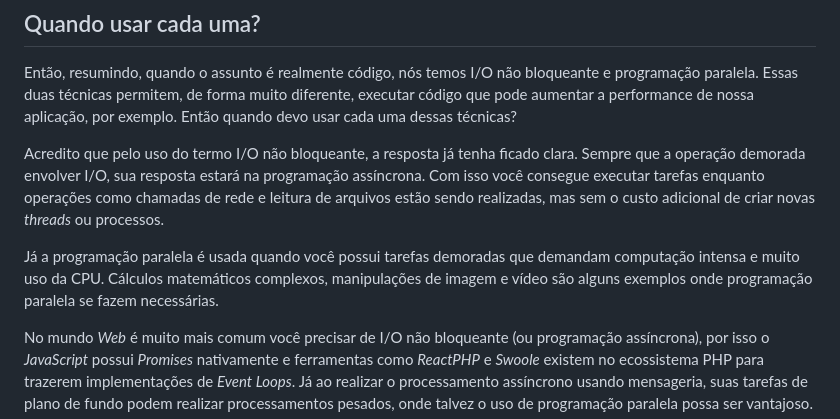
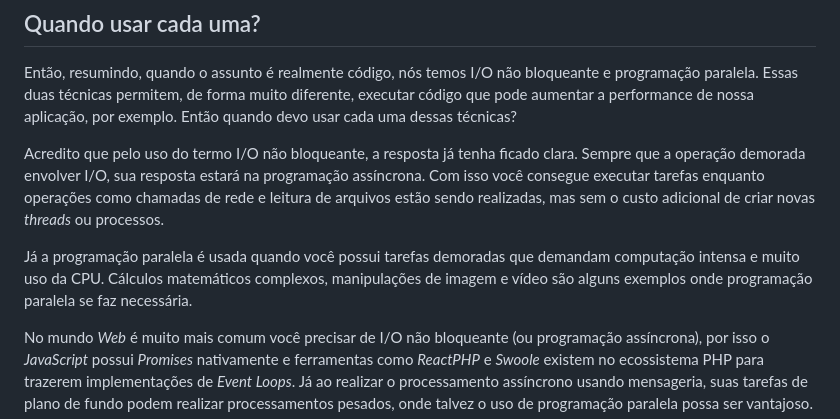
Before and after one commit to CViniciusSDias/blog-dias.dev, a Markdown page: source/_posts/2023-07-18-programacao-concorrente-assincrona-e-paralela.md, the part around one of its changes. GitHub-like rendering.

Commit message:
Pequenas correções no texto do post

```diff
--- a/source/_posts/2023-07-18-programacao-concorrente-assincrona-e-paralela.md
+++ b/source/_posts/2023-07-18-programacao-concorrente-assincrona-e-paralela.md
@@ -133,7 +133,7 @@ Então, resumindo, quando o assunto é realmente código, nós temos I/O não bl
 
 Acredito que pelo uso do termo I/O não bloqueante, a resposta já tenha ficado clara. Sempre que a operação demorada envolver I/O, sua resposta estará na programação assíncrona. Com isso você consegue executar tarefas enquanto operações como chamadas de rede e leitura de arquivos estão sendo realizadas, mas sem o custo adicional de criar novas _threads_ ou processos.
 
-Já a programação paralela é usada quando você possui tarefas demoradas que demandam computação intensa e muito uso da CPU. Cálculos matemáticos complexos, manipulações de imagem e vídeo são alguns exemplos onde programação paralela se fazem necessárias.
+Já a programação paralela é usada quando você possui tarefas demoradas que demandam computação intensa e muito uso da CPU. Cálculos matemáticos complexos, manipulações de imagem e vídeo são alguns exemplos onde programação paralela se faz necessária.
 
 No mundo _Web_ é muito mais comum você precisar de I/O não bloqueante (ou programação assíncrona), por isso o _JavaScript_ possui _Promises_ nativamente e ferramentas como _ReactPHP_ e _Swoole_ existem no ecossistema PHP para trazerem implementações de _Event Loops_. Já ao realizar o processamento assíncrono usando mensageria, suas tarefas de plano de fundo podem realizar processamentos pesados, onde talvez o uso de programação paralela possa ser vantajoso.
 
```
Also changed, not shown: other parts of source/_posts/2023-07-18-programacao-concorrente-assincrona-e-paralela.md (+2 -2 lines).
